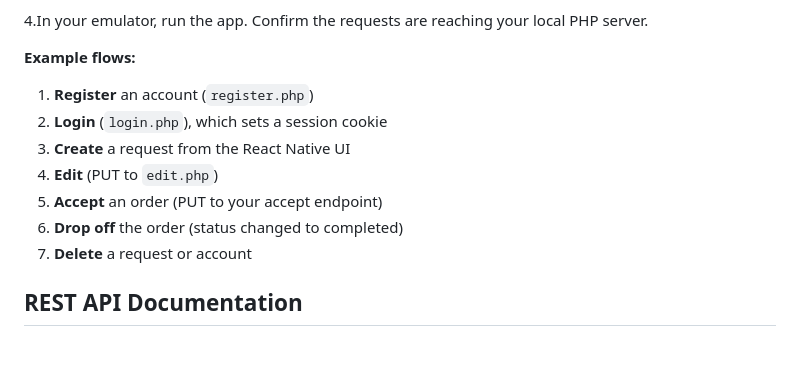
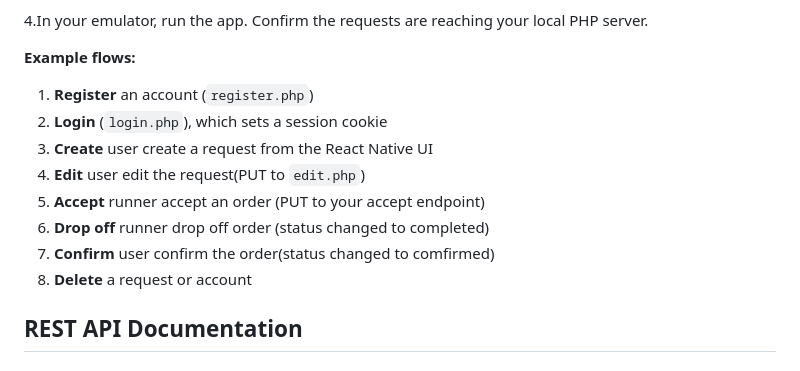
Before and after one commit to AdaTsanQin/COMP333, a Markdown page: README.md, the part around the change. GitHub-like rendering.

Commit message:
Update hw3README.md

```diff
--- a/README.md
+++ b/README.md
@@ -213,11 +213,12 @@ npx react-native start
 
 1. **Register** an account (`register.php`)
 2. **Login** (`login.php`), which sets a session cookie
-3. **Create** a request from the React Native UI
-4. **Edit** (PUT to `edit.php`)
-5. **Accept** an order (PUT to your accept endpoint)
-6. **Drop off** the order (status changed to completed)
-7. **Delete** a request or account
+3. **Create** user create a request from the React Native UI
+4. **Edit** user edit the request(PUT to `edit.php`)
+5. **Accept** runner accept an order (PUT to your accept endpoint)
+6. **Drop off** runner drop off order (status changed to completed)
+7. **Confirm** user confirm the order(status changed to comfirmed)
+8. **Delete** a request or account
 
 ## REST API Documentation
 
```
